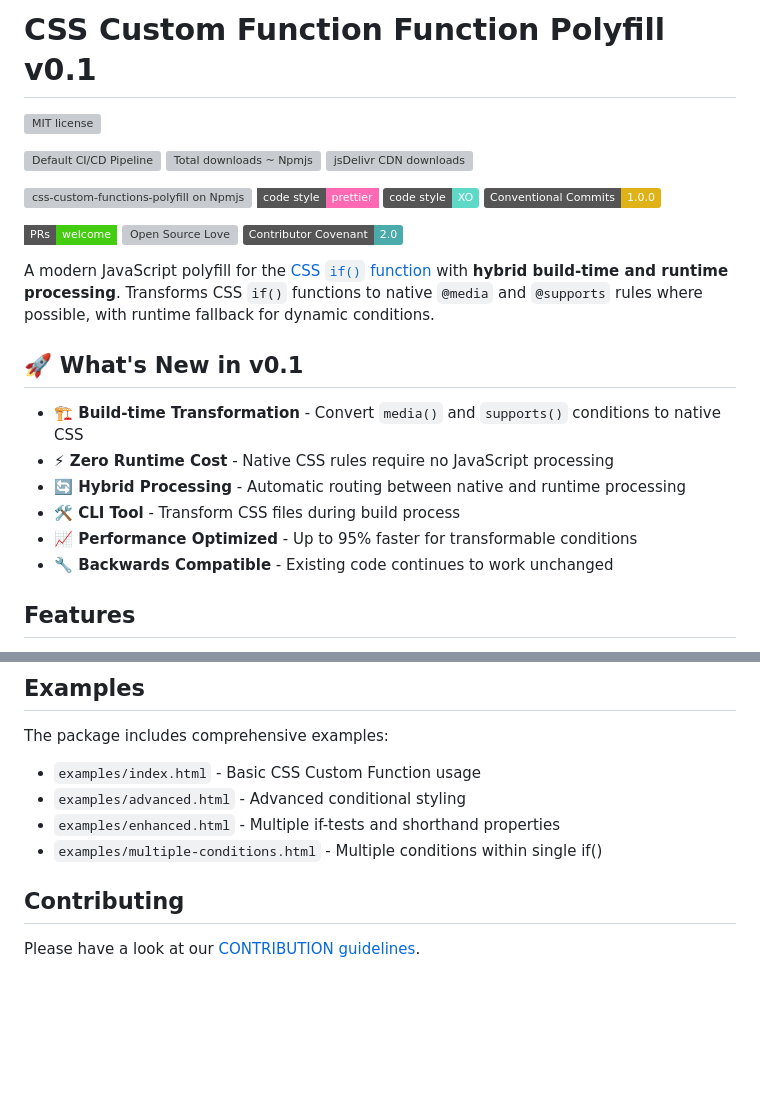
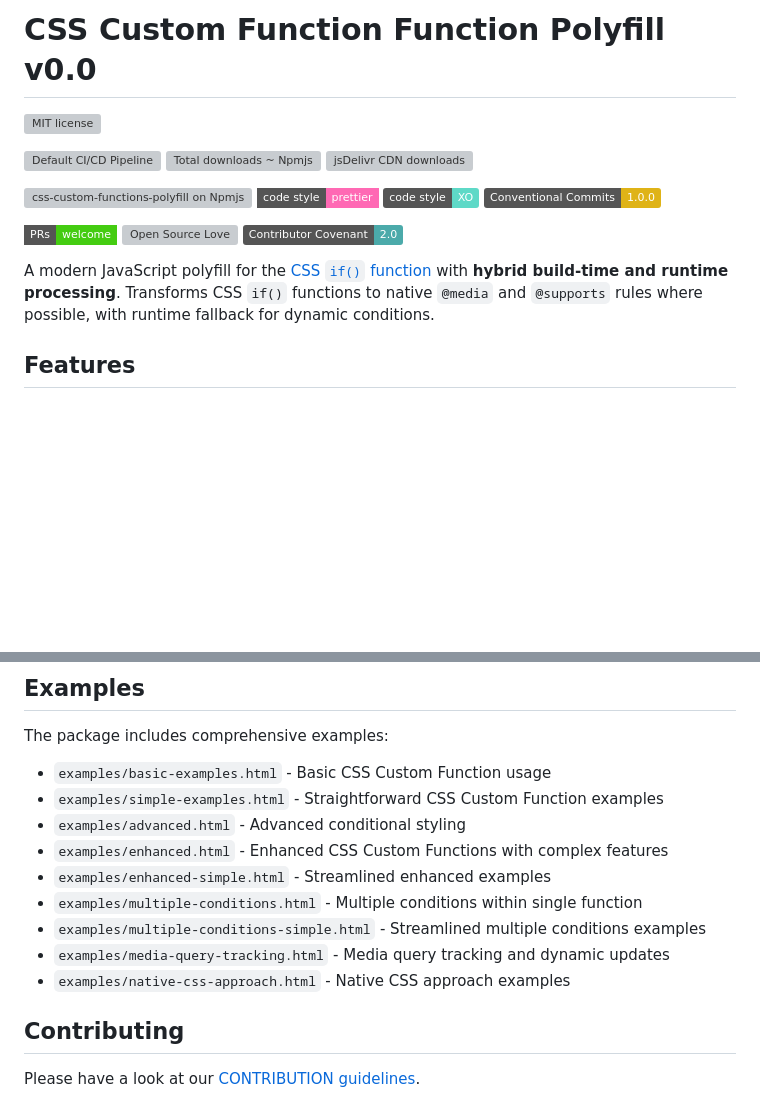
Before and after one commit to mfranzke/css-custom-functions-polyfill, a Markdown page: packages/css-custom-functions-polyfill/README.md, 2 parts joined by grey strips. GitHub-like rendering; badges without logos; blank space fills up the shorter version; grey boxes are pictures that could not be loaded.

Commit message:
docs: further README updates

```diff
--- a/packages/css-custom-functions-polyfill/README.md
+++ b/packages/css-custom-functions-polyfill/README.md
@@ -1,4 +1,4 @@
-# CSS Custom Function Function Polyfill v0.1
+# CSS Custom Function Function Polyfill v0.0
 
 [![MIT license](https://img.shields.io/npm/l/css-custom-functions-polyfill.svg "license badge")](https://opensource.org/licenses/mit-license.php)
 
@@ -16,15 +16,6 @@
 [![Contributor Covenant](https://img.shields.io/badge/Contributor%20Covenant-2.0-4baaaa.svg)](CODE-OF-CONDUCT.md)
 
 A modern JavaScript polyfill for the [CSS `if()` function](https://developer.mozilla.org/en-US/docs/Web/CSS/if) with **hybrid build-time and runtime processing**. Transforms CSS `if()` functions to native `@media` and `@supports` rules where possible, with runtime fallback for dynamic conditions.
-
-## 🚀 What's New in v0.1
-
-- **🏗️ Build-time Transformation** - Convert `media()` and `supports()` conditions to native CSS
-- **⚡ Zero Runtime Cost** - Native CSS rules require no JavaScript processing
-- **🔄 Hybrid Processing** - Automatic routing between native and runtime processing
-- **🛠️ CLI Tool** - Transform CSS files during build process
-- **📈 Performance Optimized** - Up to 95% faster for transformable conditions
-- **🔧 Backwards Compatible** - Existing code continues to work unchanged
 
 ## Features
 
@@ -362,10 +353,15 @@ The polyfill works in all modern browsers that support:
 
 The package includes comprehensive examples:
 
-- `examples/index.html` - Basic CSS Custom Function usage
+- `examples/basic-examples.html` - Basic CSS Custom Function usage
+- `examples/simple-examples.html` - Straightforward CSS Custom Function examples
 - `examples/advanced.html` - Advanced conditional styling
-- `examples/enhanced.html` - Multiple if-tests and shorthand properties
-- `examples/multiple-conditions.html` - Multiple conditions within single if()
+- `examples/enhanced.html` - Enhanced CSS Custom Functions with complex features
+- `examples/enhanced-simple.html` - Streamlined enhanced examples
+- `examples/multiple-conditions.html` - Multiple conditions within single function
+- `examples/multiple-conditions-simple.html` - Streamlined multiple conditions examples
+- `examples/media-query-tracking.html` - Media query tracking and dynamic updates
+- `examples/native-css-approach.html` - Native CSS approach examples
 
 ## Contributing
 
```
